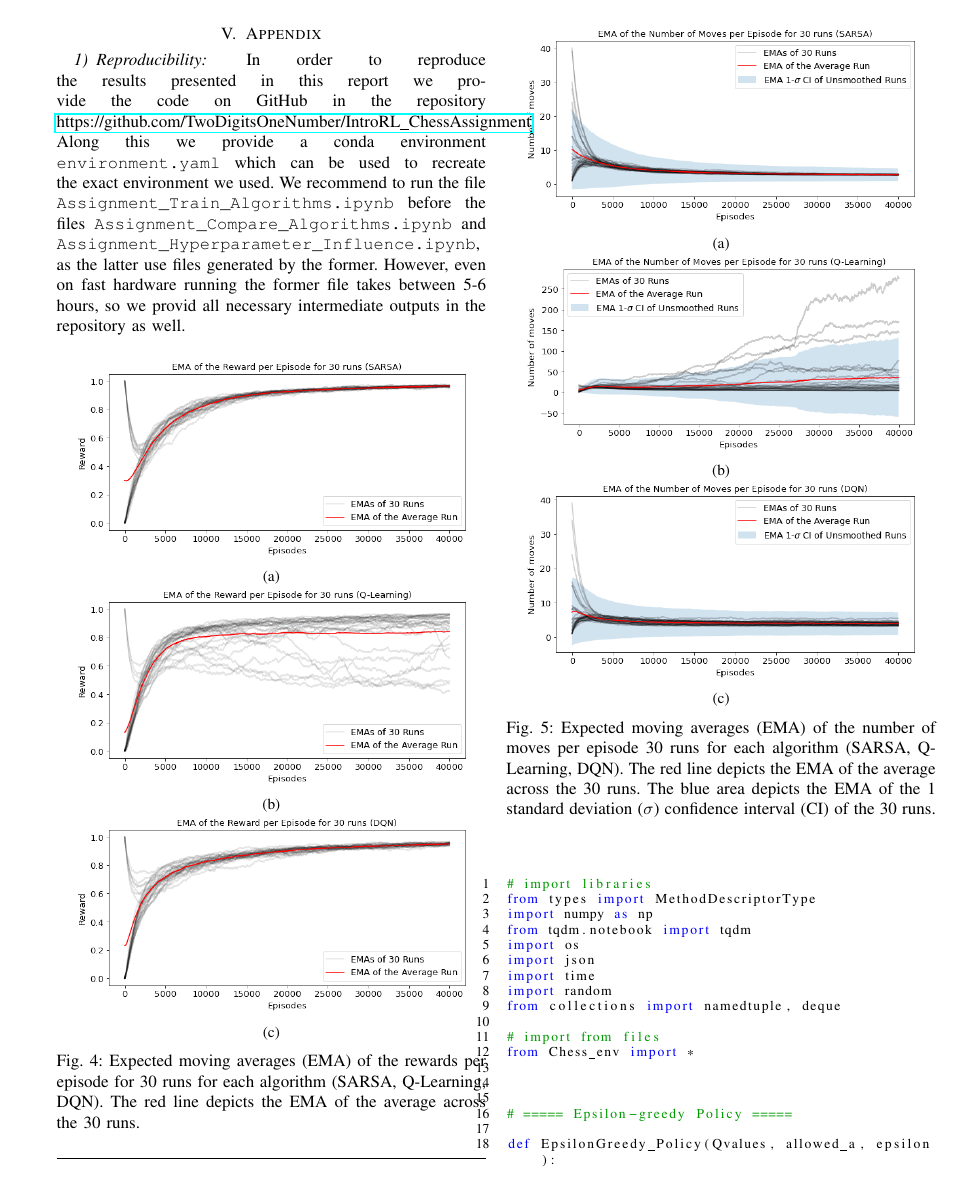
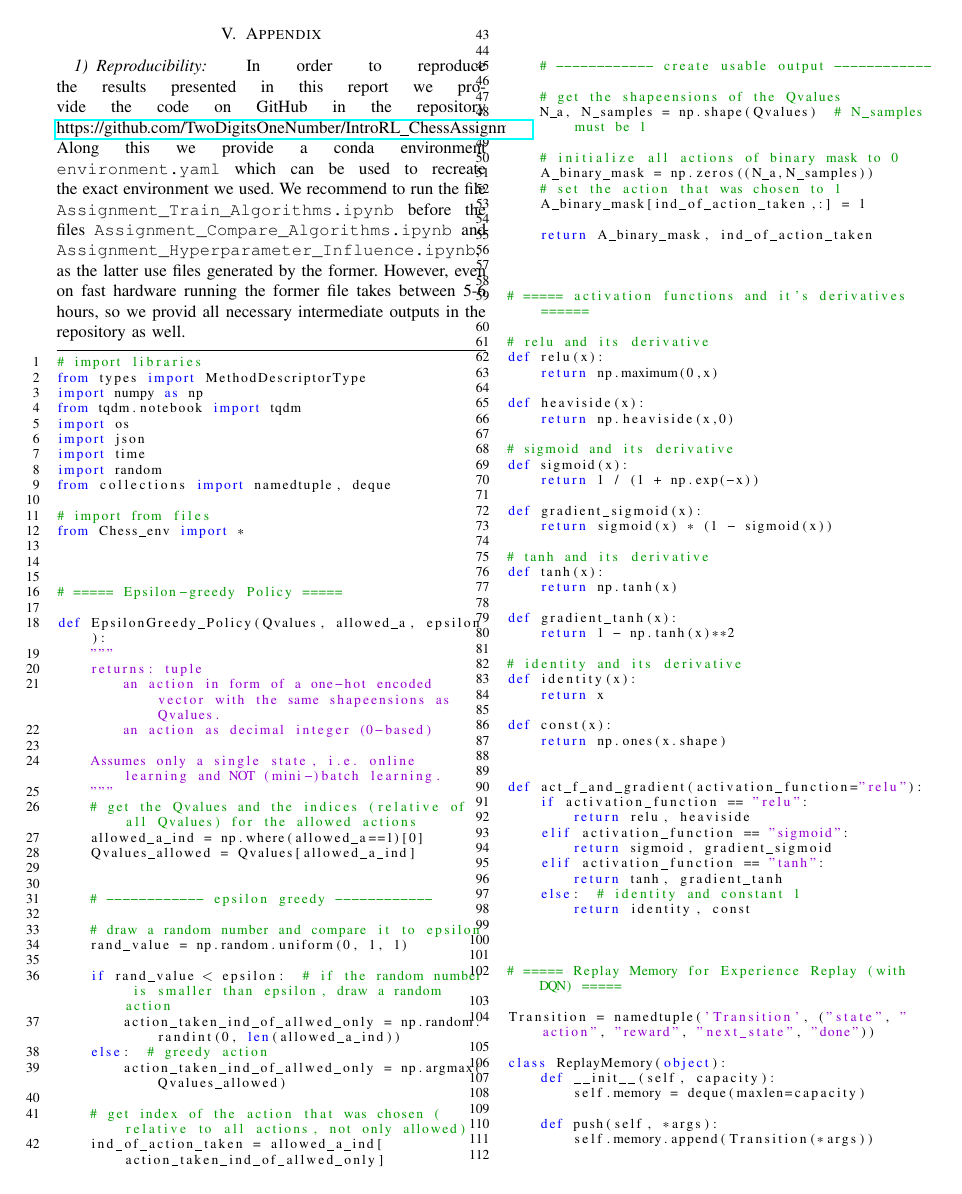
Before and after one commit to TwoDigitsOneNumber/IntroRL_ChessAssignment, a LaTeX problem sheet (assignment/report/main.tex): page 5 of 11. Compiled offline with pdfLaTeX; a missing font is replaced by an installed copy or a similar font; a LaTeX package or settings file that is missing is left out.

Commit message:
small fixes

```diff
--- a/assignment/report/main.tex
+++ b/assignment/report/main.tex
@@ -286,43 +286,43 @@ In order to reproduce the results presented in this report we provide the code o
 
 
 
-\begin{figure}[htbp!]
-    \centering
-    \begin{subfigure}[]{.45\textwidth}
-        \includegraphics[width=\textwidth]{../figures/rewards_30_runs_sarsa.png}
-        \caption{}
-    \end{subfigure}
-    \begin{subfigure}[]{.45\textwidth}
-        \includegraphics[width=\textwidth]{../figures/rewards_30_runs_qlearning.png}
-        \caption{}
-    \end{subfigure}
-    \begin{subfigure}[]{.45\textwidth}
-        \includegraphics[width=\textwidth]{../figures/rewards_30_runs_dqn.png}
-        \caption{}
-    \end{subfigure}
-    \caption{Expected moving averages (EMA) of the rewards per episode for 30 runs for each algorithm (SARSA, Q-Learning, DQN). The red line depicts the EMA of the average across the 30 runs.}
-    \label{fig:30runs_reward}
-\end{figure}
+% \begin{figure}[htbp!]
+%     \centering
+%     \begin{subfigure}[]{.45\textwidth}
+%         \includegraphics[width=\textwidth]{../figures/rewards_30_runs_sarsa.png}
+%         \caption{}
+%     \end{subfigure}
+%     \begin{subfigure}[]{.45\textwidth}
+%         \includegraphics[width=\textwidth]{../figures/rewards_30_runs_qlearning.png}
+%         \caption{}
+%     \end{subfigure}
+%     \begin{subfigure}[]{.45\textwidth}
+%         \includegraphics[width=\textwidth]{../figures/rewards_30_runs_dqn.png}
+%         \caption{}
+%     \end{subfigure}
+%     \caption{Expected moving averages (EMA) of the rewards per episode for 30 runs for each algorithm (SARSA, Q-Learning, DQN). The red line depicts the EMA of the average across the 30 runs.}
+%     \label{fig:30runs_reward}
+% \end{figure}
 
 
-\begin{figure}[htbp!]
-    \centering
-    \begin{subfigure}[]{.45\textwidth}
-        \includegraphics[width=\textwidth]{../figures/n_moves_30_runs_sarsa.png}
-        \caption{}
-    \end{subfigure}
-    \begin{subfigure}[]{.45\textwidth}
-        \includegraphics[width=\textwidth]{../figures/n_moves_30_runs_qlearning.png}
-        \caption{}
-    \end{subfigure}
-    \begin{subfigure}[]{.45\textwidth}
-        \includegraphics[width=\textwidth]{../figures/n_moves_30_runs_dqn.png}
-        \caption{}
-    \end{subfigure}
-    \caption{Expected moving averages (EMA) of the number of moves per episode 30 runs for each algorithm (SARSA, Q-Learning, DQN). The red line depicts the EMA of the average across the 30 runs. The blue area depicts the EMA of the 1 standard deviation ($\sigma$) confidence interval (CI) of the 30 runs.}
-    \label{fig:30runs_n_moves}
-\end{figure}
+% \begin{figure}[htbp!]
+%     \centering
+%     \begin{subfigure}[]{.45\textwidth}
+%         \includegraphics[width=\textwidth]{../figures/n_moves_30_runs_sarsa.png}
+%         \caption{}
+%     \end{subfigure}
+%     \begin{subfigure}[]{.45\textwidth}
+%         \includegraphics[width=\textwidth]{../figures/n_moves_30_runs_qlearning.png}
+%         \caption{}
+%     \end{subfigure}
+%     \begin{subfigure}[]{.45\textwidth}
+%         \includegraphics[width=\textwidth]{../figures/n_moves_30_runs_dqn.png}
+%         \caption{}
+%     \end{subfigure}
+%     \caption{Expected moving averages (EMA) of the number of moves per episode 30 runs for each algorithm (SARSA, Q-Learning, DQN). The red line depicts the EMA of the average across the 30 runs. The blue area depicts the EMA of the 1 standard deviation ($\sigma$) confidence interval (CI) of the 30 runs.}
+%     \label{fig:30runs_n_moves}
+% \end{figure}
 
 
-\lstinputlisting[caption={Object oriented implementation of the Neural Networks, which can be instantiated with specifications for the model architecture and a method: ``sarsa'', ``qlearning'' or ``dqn''. The training loop will adapt automatically.}, label=code:neural_net]{../code/neural_net.py}
+\lstinputlisting[caption={Object oriented implementation of the neural networks, which can be instantiated with specifications for the model architecture and a method: ``sarsa'', ``qlearning'' or ``dqn''. The training loop will adapt automatically.}, label=code:neural_net]{../code/neural_net.py}
 
```
Also changed, not shown: assignment/report/main.pdf, assignment/report/main.tex (5 more changed lines), 5 other files.
